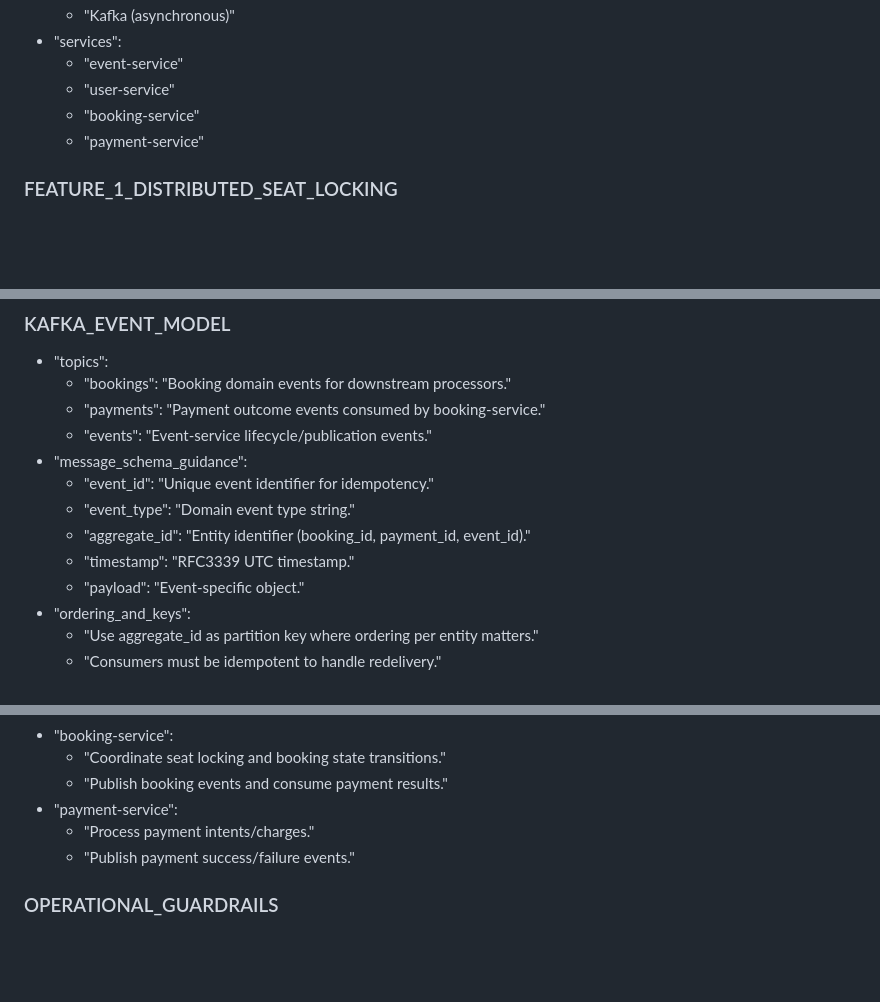
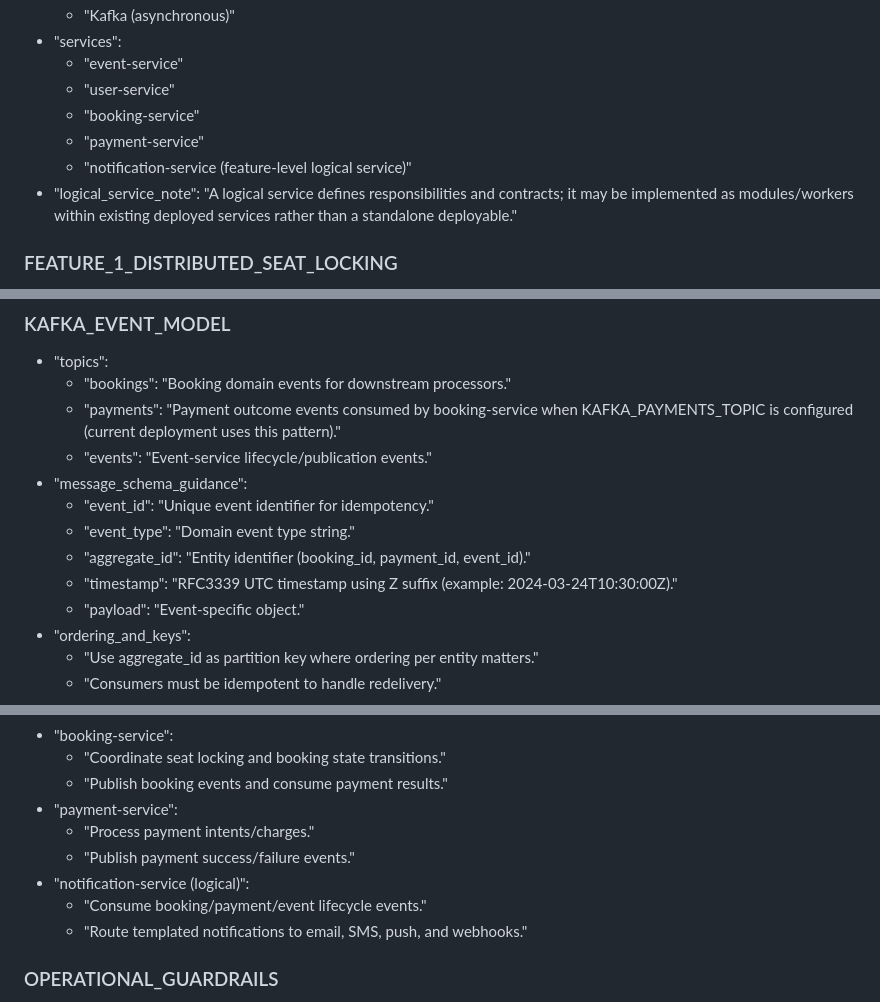
Before and after one commit to nmdra/TickBook, a Markdown page: AGENT_KNOWLEDGE.md, 3 parts joined by grey strips. GitHub-like rendering; blank space fills up the shorter version.

Commit message:
docs: refine agent knowledge consistency and schema guidance
Co-authored-by: nmdra <73674803+nmdra@users.noreply.github.com>
Agent-Logs-Url: https://github.com/nmdra/TickBook/sessions/31385348-6ecd-4049-8777-4f7325448d14

```diff
--- a/AGENT_KNOWLEDGE.md
+++ b/AGENT_KNOWLEDGE.md
@@ -16,6 +16,8 @@
   - "user-service"
   - "booking-service"
   - "payment-service"
+  - "notification-service (feature-level logical service)"
+- "logical_service_note": "A logical service defines responsibilities and contracts; it may be implemented as modules/workers within existing deployed services rather than a standalone deployable."
 
 ### FEATURE_1_DISTRIBUTED_SEAT_LOCKING
 - "goal": "Prevent overselling by placing short-lived distributed locks on seats before payment completion."
@@ -64,13 +66,13 @@
 ### KAFKA_EVENT_MODEL
 - "topics":
   - "bookings": "Booking domain events for downstream processors."
-  - "payments": "Payment outcome events consumed by booking-service."
+  - "payments": "Payment outcome events consumed by booking-service when KAFKA_PAYMENTS_TOPIC is configured (current deployment uses this pattern)."
   - "events": "Event-service lifecycle/publication events."
 - "message_schema_guidance":
   - "event_id": "Unique event identifier for idempotency."
   - "event_type": "Domain event type string."
   - "aggregate_id": "Entity identifier (booking_id, payment_id, event_id)."
-  - "timestamp": "RFC3339 UTC timestamp."
+  - "timestamp": "RFC3339 UTC timestamp using Z suffix (example: 2024-03-24T10:30:00Z)."
   - "payload": "Event-specific object."
 - "ordering_and_keys":
   - "Use aggregate_id as partition key where ordering per entity matters."
@@ -89,6 +91,9 @@
 - "payment-service":
   - "Process payment intents/charges."
   - "Publish payment success/failure events."
+- "notification-service (logical)":
+  - "Consume booking/payment/event lifecycle events."
+  - "Route templated notifications to email, SMS, push, and webhooks."
 
 ### OPERATIONAL_GUARDRAILS
 - "security":
```
